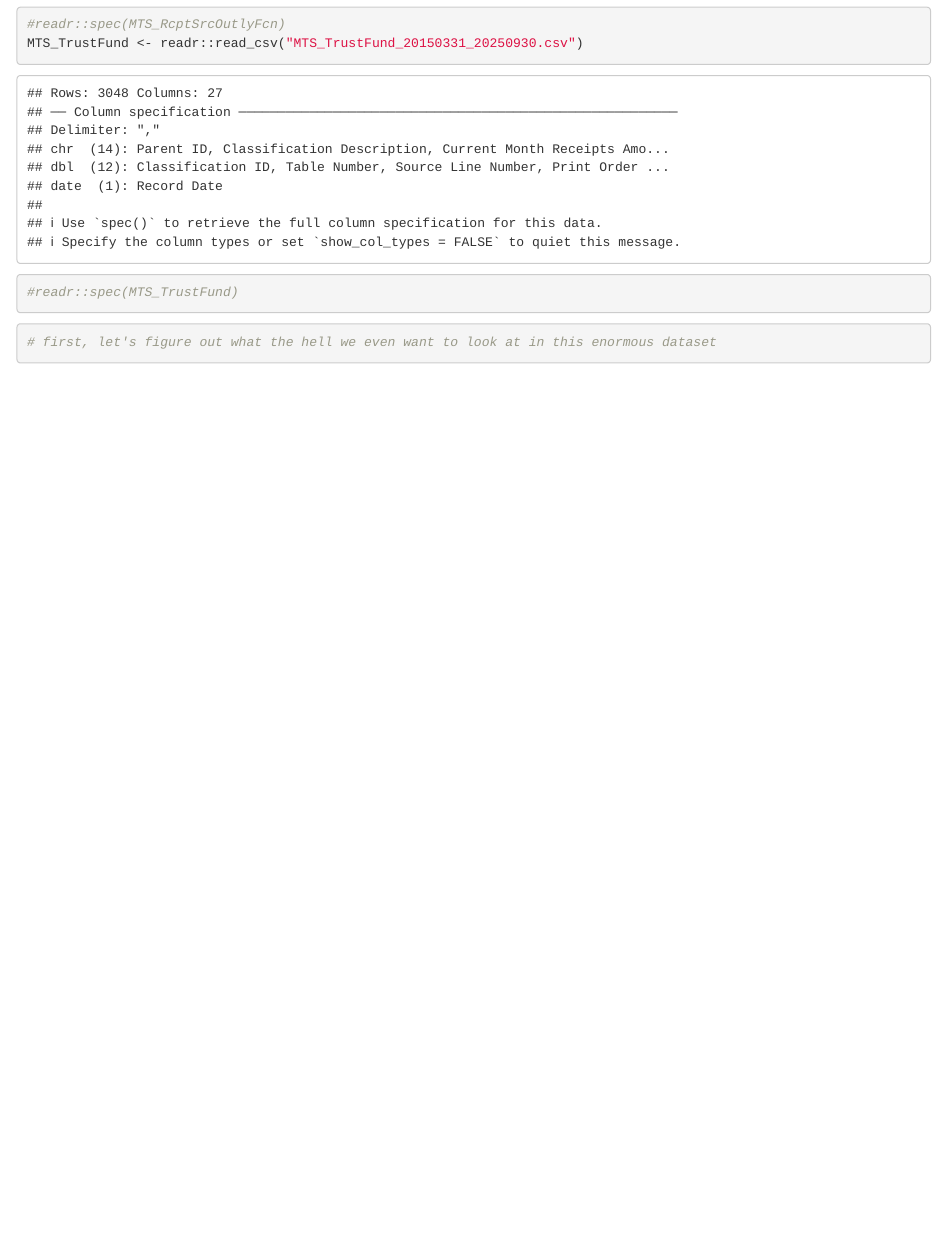
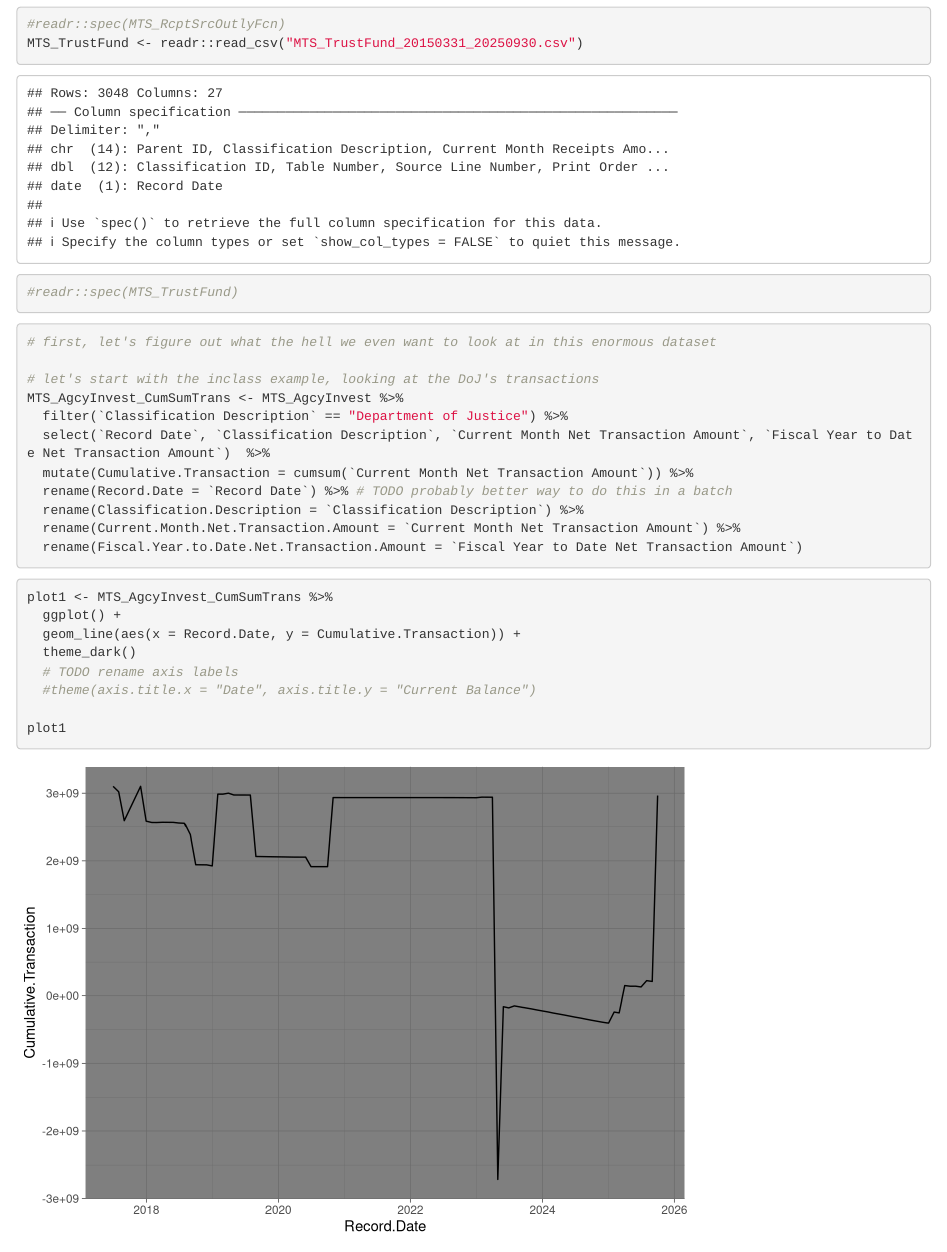
Before and after one commit to verdande2/stat331_datavis, an R Markdown document (Assignment2/Assignment2.Rmd): the page in a window 1100 px wide, from 3730 px down. Rendered offline with R 4.5, knitr and Pandoc, with nearby package versions; some code elsewhere in the file could not run offline.

Commit message:
copied inclass example in, made basic ggplot

````diff
--- a/Assignment2/Assignment2.Rmd
+++ b/Assignment2/Assignment2.Rmd
@@ -76,4 +76,26 @@ MTS_TrustFund <- readr::read_csv("MTS_TrustFund_20150331_20250930.csv")
 ```{r cleanup_and_mangle}
 # first, let's figure out what the hell we even want to look at in this enormous dataset
 
+# let's start with the inclass example, looking at the DoJ's transactions
+MTS_AgcyInvest_CumSumTrans <- MTS_AgcyInvest %>%
+  filter(`Classification Description` == "Department of Justice") %>%
+  select(`Record Date`, `Classification Description`, `Current Month Net Transaction Amount`, `Fiscal Year to Date Net Transaction Amount`)  %>%
+  mutate(Cumulative.Transaction = cumsum(`Current Month Net Transaction Amount`)) %>%
+  rename(Record.Date = `Record Date`) %>% # TODO probably better way to do this in a batch
+  rename(Classification.Description = `Classification Description`) %>%
+  rename(Current.Month.Net.Transaction.Amount = `Current Month Net Transaction Amount`) %>%
+  rename(Fiscal.Year.to.Date.Net.Transaction.Amount = `Fiscal Year to Date Net Transaction Amount`)
+
 ```
+
+```{r plot_the_stuff}
+
+plot1 <- MTS_AgcyInvest_CumSumTrans %>%
+  ggplot() +
+  geom_line(aes(x = Record.Date, y = Cumulative.Transaction)) +
+  theme_dark()
+  # TODO rename axis labels
+  #theme(axis.title.x = "Date", axis.title.y = "Current Balance")
+
+plot1
+```
````
